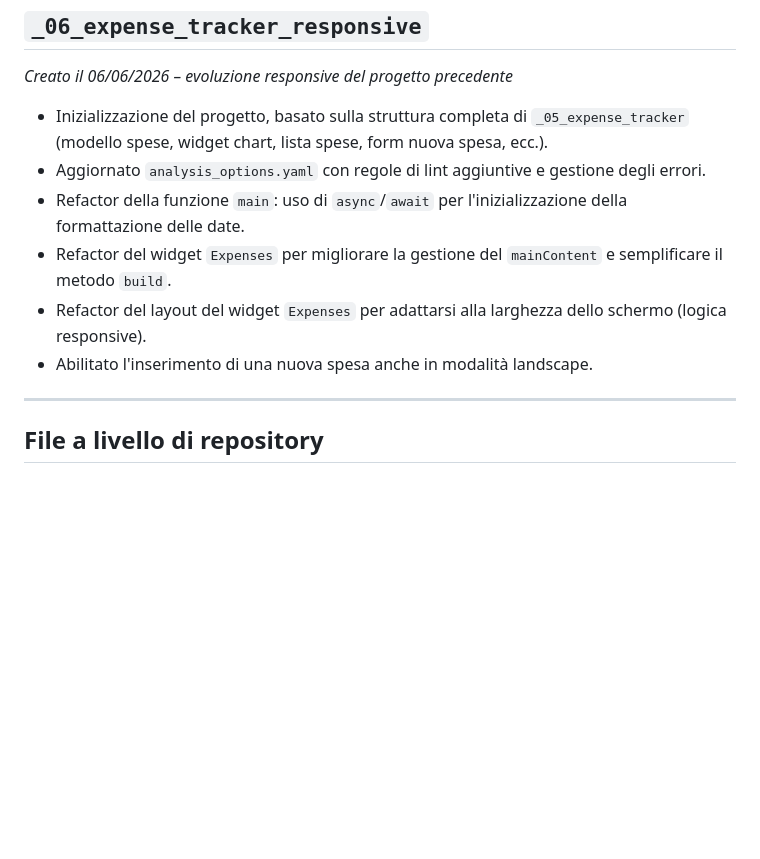
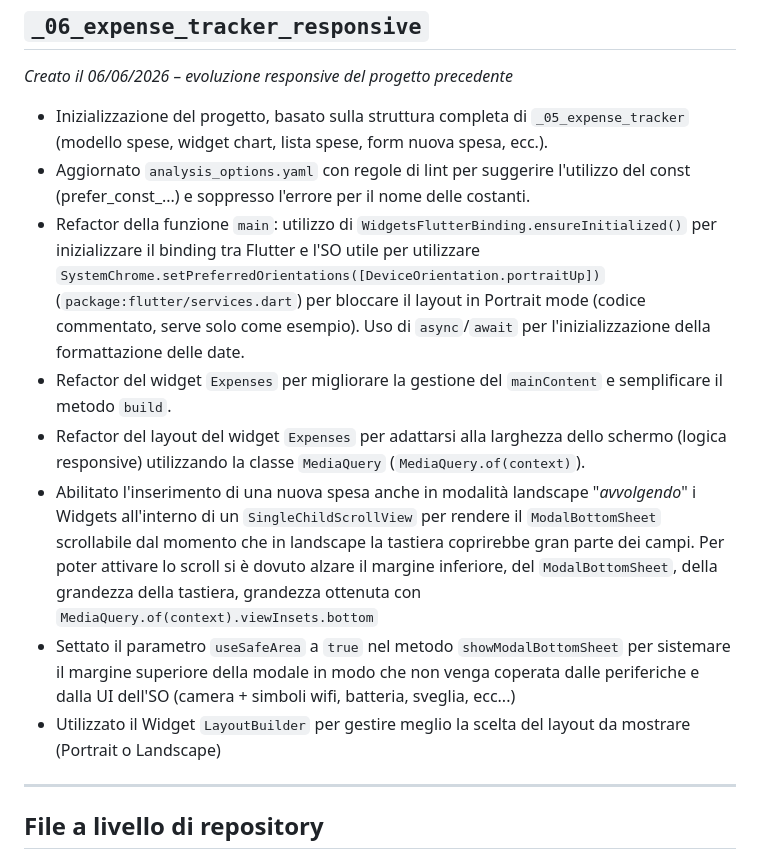
Before and after one commit to FrankFerr/flutter_course, a Markdown page: CHANGELOG_flutter_course.md, the part around the change. Drawn GitHub-style; blank space fills up the shorter version.

Commit message:
update Changelog

```diff
--- a/CHANGELOG_flutter_course.md
+++ b/CHANGELOG_flutter_course.md
@@ -72,11 +72,13 @@ Versione evoluta/riorganizzata del progetto quiz, creata insieme alla rinominazi
 *Creato il 06/06/2026 – evoluzione responsive del progetto precedente*
 
 - Inizializzazione del progetto, basato sulla struttura completa di `_05_expense_tracker` (modello spese, widget chart, lista spese, form nuova spesa, ecc.).
-- Aggiornato `analysis_options.yaml` con regole di lint aggiuntive e gestione degli errori.
-- Refactor della funzione `main`: uso di `async`/`await` per l'inizializzazione della formattazione delle date.
+- Aggiornato `analysis_options.yaml` con regole di lint per suggerire l'utilizzo del const (prefer_const_...) e soppresso l'errore per il nome delle costanti.
+- Refactor della funzione `main`: utilizzo di `WidgetsFlutterBinding.ensureInitialized()` per inizializzare il binding tra Flutter e l'SO utile per utilizzare `SystemChrome.setPreferredOrientations([DeviceOrientation.portraitUp])` (`package:flutter/services.dart`) per bloccare il layout in Portrait mode (codice commentato, serve solo come esempio). Uso di `async`/`await` per l'inizializzazione della formattazione delle date.
 - Refactor del widget `Expenses` per migliorare la gestione del `mainContent` e semplificare il metodo `build`.
-- Refactor del layout del widget `Expenses` per adattarsi alla larghezza dello schermo (logica responsive).
-- Abilitato l'inserimento di una nuova spesa anche in modalità landscape.
+- Refactor del layout del widget `Expenses` per adattarsi alla larghezza dello schermo (logica responsive) utilizzando la classe `MediaQuery` (`MediaQuery.of(context)`).
+- Abilitato l'inserimento di una nuova spesa anche in modalità landscape "*avvolgendo*" i Widgets all'interno di un `SingleChildScrollView` per rendere il `ModalBottomSheet` scrollabile dal momento che in landscape la tastiera coprirebbe gran parte dei campi. Per poter attivare lo scroll si è dovuto alzare il margine inferiore, del `ModalBottomSheet`, della grandezza della tastiera, grandezza ottenuta con `MediaQuery.of(context).viewInsets.bottom`
+- Settato il parametro `useSafeArea` a `true` nel metodo `showModalBottomSheet` per sistemare il margine superiore della modale in modo che non venga coperata dalle periferiche e dalla UI dell'SO (camera + simboli wifi, batteria, sveglia, ecc...)
+- Utilizzato il Widget `LayoutBuilder` per gestire meglio la scelta del layout da mostrare (Portrait o Landscape)
 
 ---
 
```
